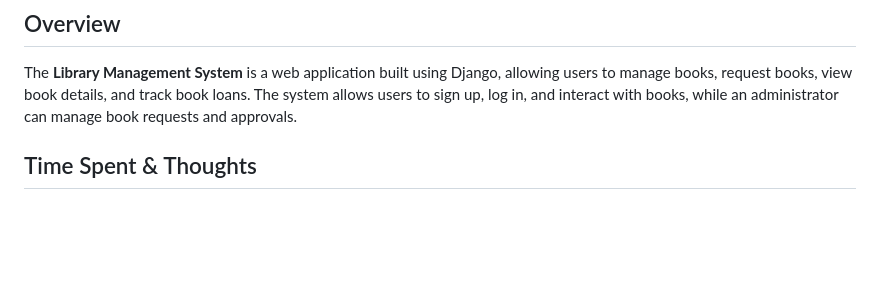
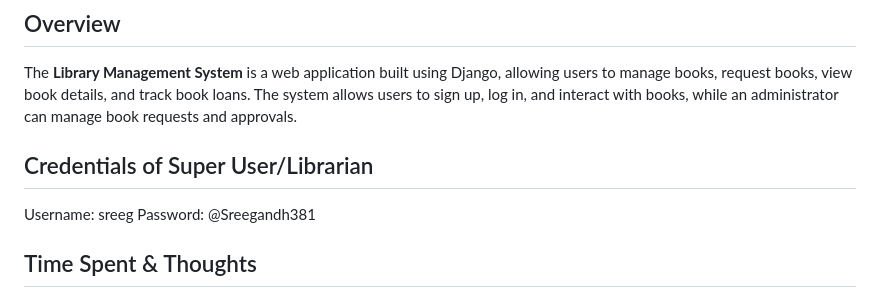
Before and after one commit to sreegandh804/LibraryManagement, a Markdown page: README.md, the part around the change. Drawn GitHub-style; blank space fills up the shorter version.

Commit message:
added superuser creds

```diff
--- a/README.md
+++ b/README.md
@@ -5,6 +5,10 @@
 
 The **Library Management System** is a web application built using Django, allowing users to manage books, request books, view book details, and track book loans. The system allows users to sign up, log in, and interact with books, while an administrator can manage book requests and approvals.
 
+
+## Credentials of Super User/Librarian
+Username: sreeg
+Password: @Sreegandh381
 
 ## Time Spent & Thoughts
 
```
